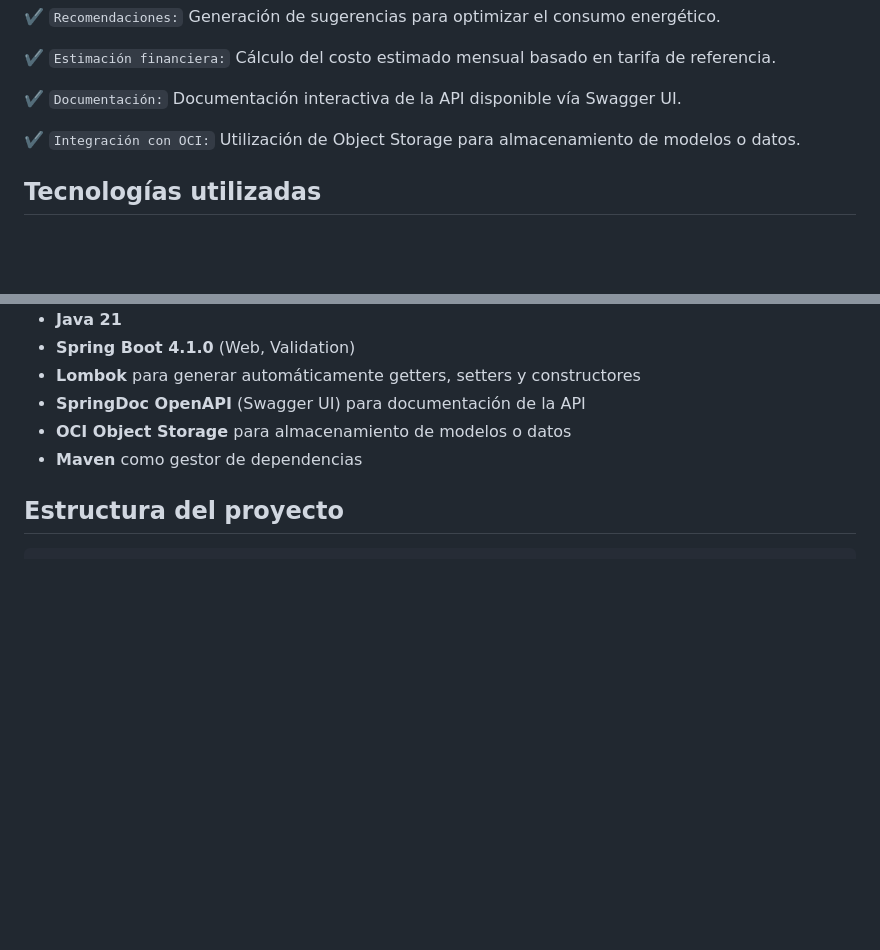
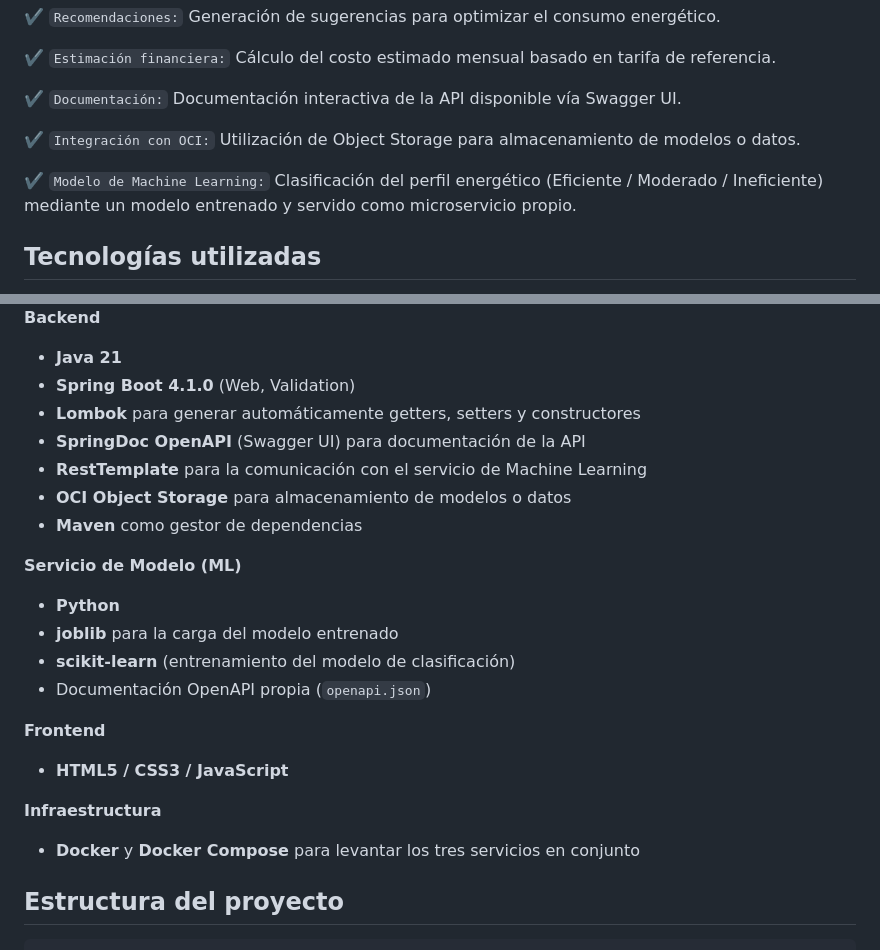
Before and after one commit to No-Country-simulation/G9-LATAM-Team-12, a Markdown page: README.md, 2 parts joined by grey strips. Rendered like a GitHub page; blank space fills up the shorter version.

Commit message:
se actualiza el README.md

```diff
--- a/README.md
+++ b/README.md
@@ -30,6 +30,8 @@ EnergiAI es una solución inteligente desarrollada como parte del Hackathon para
 
 :heavy_check_mark: `Integración con OCI:` Utilización de Object Storage para almacenamiento de modelos o datos.
 
+:heavy_check_mark: `Modelo de Machine Learning:` Clasificación del perfil energético (Eficiente / Moderado / Ineficiente) mediante un modelo entrenado y servido como microservicio propio.
+
 ## Tecnologías utilizadas
 
 <div style="display: flex; align-items: center; gap: 8px;">
@@ -40,11 +47,27 @@ EnergiAI es una solución inteligente desarrollada como parte del Hackathon para
 </div>
 
+
+**Backend**
 - **Java 21**
 - **Spring Boot 4.1.0** (Web, Validation)
 - **Lombok** para generar automáticamente getters, setters y constructores
 - **SpringDoc OpenAPI** (Swagger UI) para documentación de la API
+- **RestTemplate** para la comunicación con el servicio de Machine Learning
 - **OCI Object Storage** para almacenamiento de modelos o datos
 - **Maven** como gestor de dependencias
+
+**Servicio de Modelo (ML)**
+- **Python**
+- **joblib** para la carga del modelo entrenado
+- **scikit-learn** (entrenamiento del modelo de clasificación)
+- Documentación OpenAPI propia (`openapi.json`)
+
+**Frontend**
+- **HTML5 / CSS3 / JavaScript**
+
+**Infraestructura**
+- **Docker** y **Docker Compose** para levantar los tres servicios en conjunto
+
 
 ## Estructura del proyecto
 
```
Also changed, not shown: other parts of README.md (+5 -0 lines).
